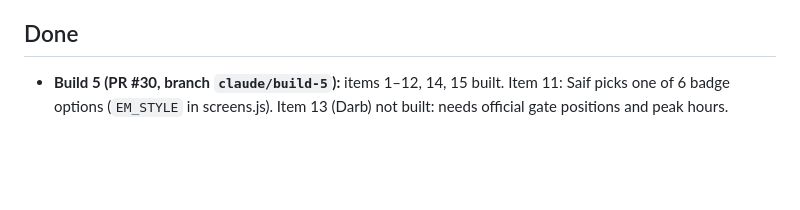
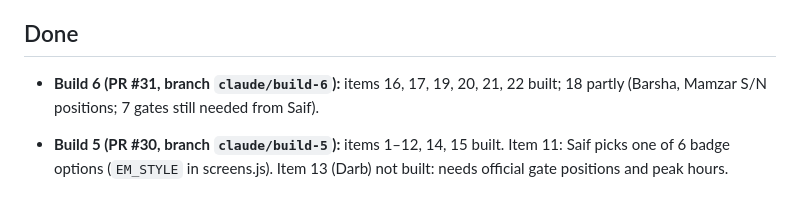
Before and after one commit to jhy2njr6w7-a11y/road-dues, a Markdown page: FEEDBACK.md, the part around the change. Drawn GitHub-style; blank space fills up the shorter version.

Commit message:
Feedback: build 6 built (PR #31)
Co-Authored-By: Claude Opus 5.5 <noreply@anthropic.com>
Claude-Session: https://claude.ai/code/session_01QpM3jHj4oDpnDvTdyP6fXG

```diff
--- a/FEEDBACK.md
+++ b/FEEDBACK.md
@@ -50,4 +50,6 @@ When an item is built, move it to "Done" with the PR link.
 
 ## Done
 
+- **Build 6 (PR #31, branch `claude/build-6`):** items 16, 17, 19, 20, 21, 22 built; 18 partly (Barsha, Mamzar S/N positions; 7 gates still needed from Saif).
+
 - **Build 5 (PR #30, branch `claude/build-5`):** items 1–12, 14, 15 built. Item 11: Saif picks one of 6 badge options (`EM_STYLE` in screens.js). Item 13 (Darb) not built: needs official gate positions and peak hours.
```
